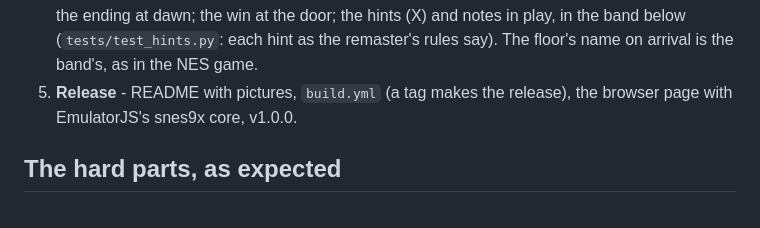
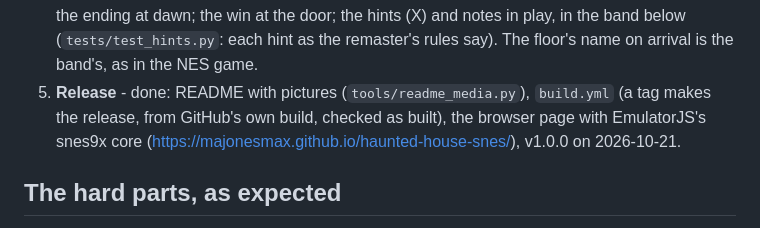
Before and after one commit to majonesmax/haunted-house-snes, a Markdown page: docs/plan.md, the part around the change. Drawn GitHub-style.

Commit message:
Step 5 done: v1.0.0 released, the page up
Co-Authored-By: Claude Opus 5.5 <noreply@anthropic.com>

```diff
--- a/docs/plan.md
+++ b/docs/plan.md
@@ -80,8 +80,9 @@ lightning switch is a setting on the title, Y the hint, Y + Select the lights-on
    the ending at dawn; the win at the door; the hints (X) and notes in play, in the band below
    (`tests/test_hints.py`: each hint as the remaster's rules say). The floor's name on arrival is the
    band's, as in the NES game.
-5. **Release** - README with pictures, `build.yml` (a tag makes the release), the browser page with
-   EmulatorJS's snes9x core, v1.0.0.
+5. **Release** - done: README with pictures (`tools/readme_media.py`), `build.yml` (a tag makes the
+   release, from GitHub's own build, checked as built), the browser page with EmulatorJS's snes9x core
+   (https://majonesmax.github.io/haunted-house-snes/), v1.0.0 on 2026-10-21.
 
 ## The hard parts, as expected
 
```
